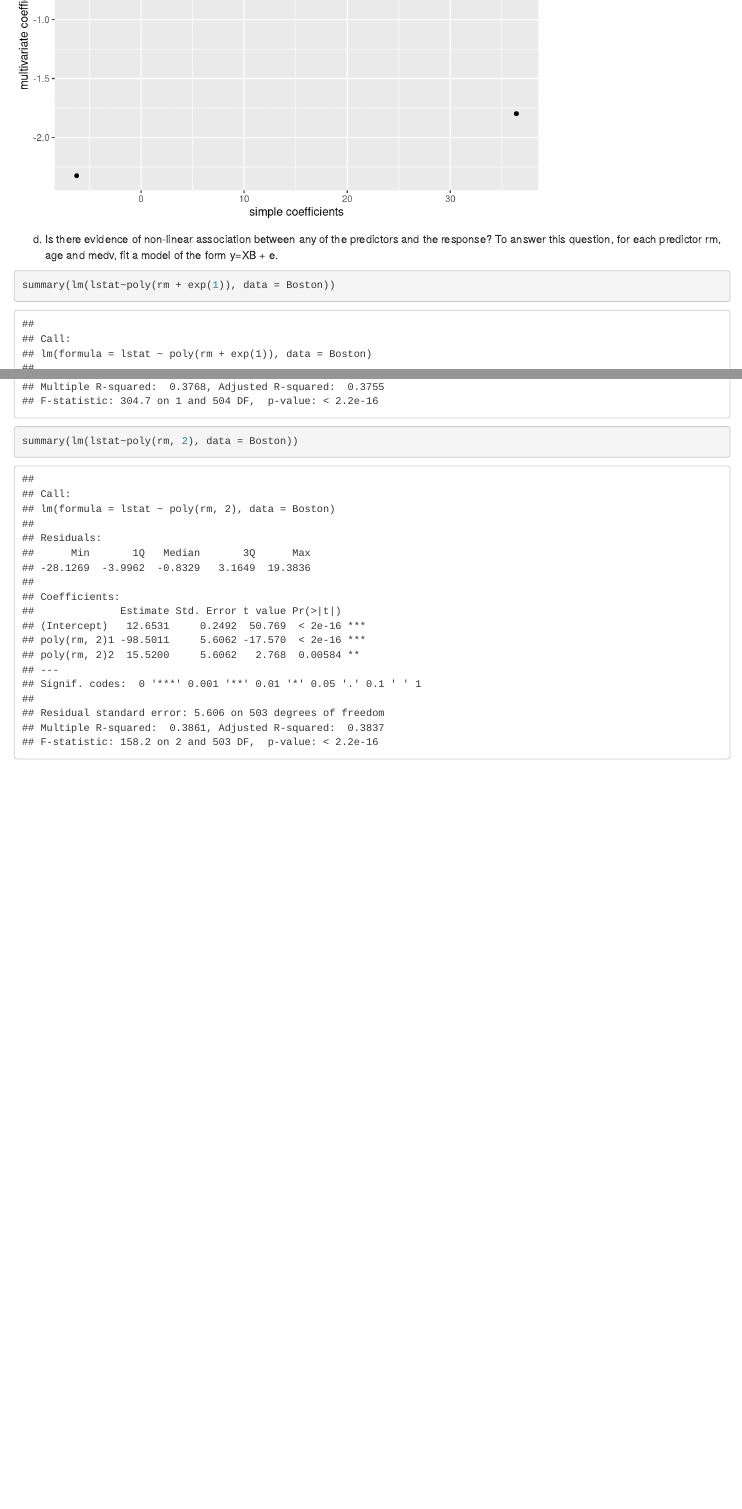
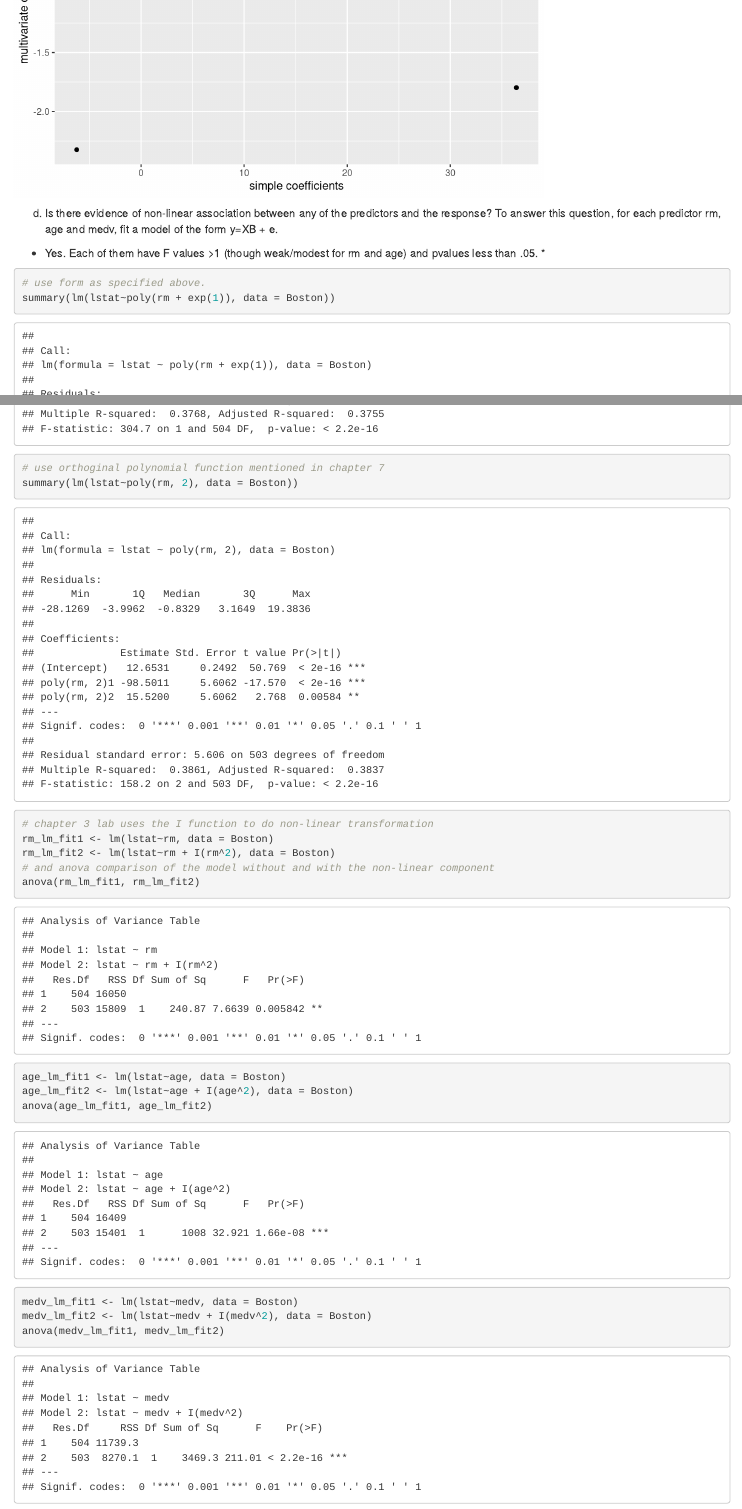
Before and after one commit to hinojosama/TSCI_5201, an R Markdown document (assignment_1.Rmd): the page in a window 1100 px wide, from 6330 px down before the commit and from 6360 px down after it, so that both start at the same text, and a second part further down, joined at a grey line. Rendered offline with R 4.5, knitr and Pandoc, with nearby package versions; some code elsewhere in the file could not run offline.

Commit message:
initial complete

````diff
--- a/assignment_1.Rmd
+++ b/assignment_1.Rmd
@@ -380,10 +380,26 @@ ggplot(data = coef_df, aes(x=vv, y=coef.lm_multi.)) + geom_point()+ labs(title =
 
 (d)	Is there evidence of non-linear association between any of the predictors and the response? To answer this question, for each predictor rm, age and medv, fit a model of the form y=XB + e.
 
+* Yes. Each of them have F values >1 (though weak/modest for rm and age) and pvalues less than .05. *
+
 ```{r}
+# use form as specified above.
 summary(lm(lstat~poly(rm + exp(1)), data = Boston))
+# use orthoginal polynomial function mentioned in chapter 7
 summary(lm(lstat~poly(rm, 2), data = Boston))
 
+# chapter 3 lab uses the I function to do non-linear transformation
+rm_lm_fit1 <- lm(lstat~rm, data = Boston)
+rm_lm_fit2 <- lm(lstat~rm + I(rm^2), data = Boston)
+# and anova comparison of the model without and with the non-linear component
+anova(rm_lm_fit1, rm_lm_fit2)
 
+age_lm_fit1 <- lm(lstat~age, data = Boston)
+age_lm_fit2 <- lm(lstat~age + I(age^2), data = Boston)
+anova(age_lm_fit1, age_lm_fit2)
+
+medv_lm_fit1 <- lm(lstat~medv, data = Boston)
+medv_lm_fit2 <- lm(lstat~medv + I(medv^2), data = Boston)
+anova(medv_lm_fit1, medv_lm_fit2)
 
 ```
````
